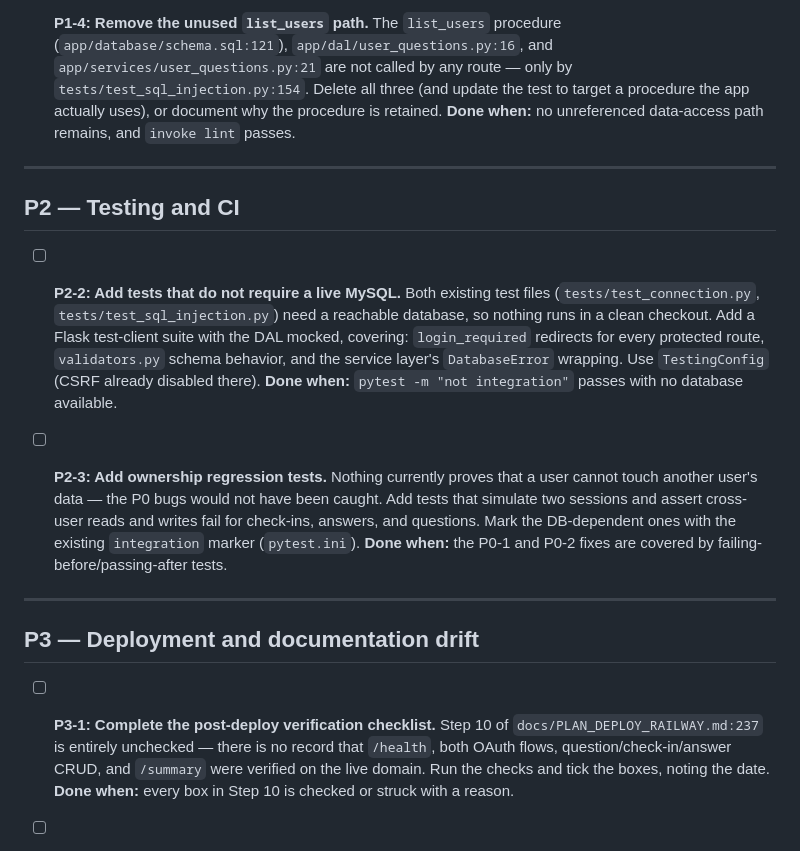
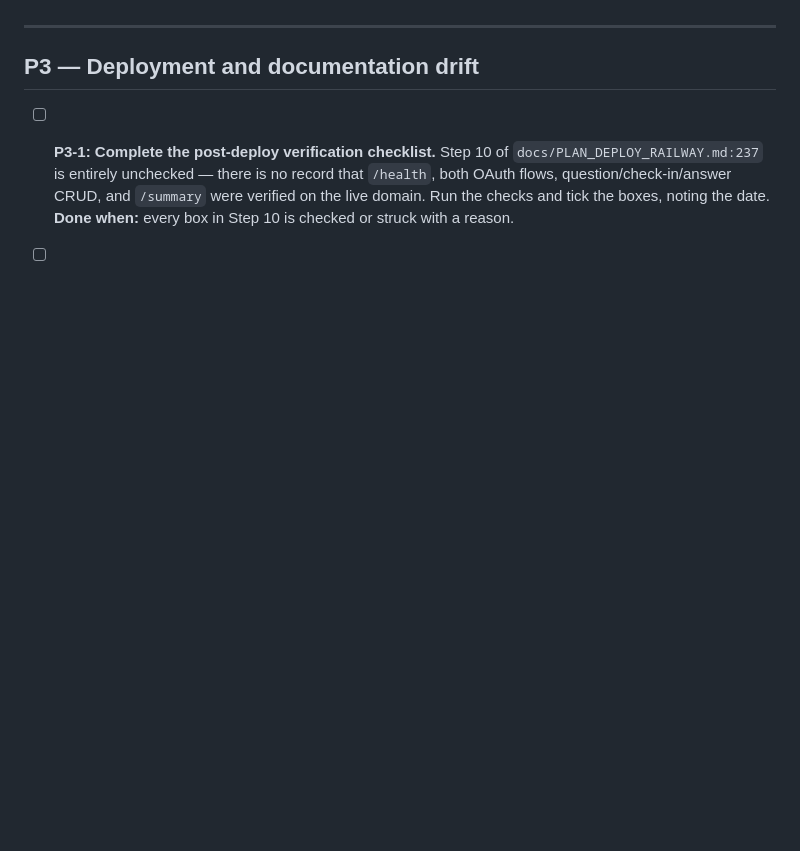
Before and after one commit to adamlacasse/northflow, a Markdown page: TODO.md, the part around one of its changes. Drawn GitHub-style; blank space fills up the shorter version.

```diff
--- a/TODO.md
+++ b/TODO.md
@@ -81,28 +9,3 @@ that added each item; re-locate by symbol name if they have drifted.
-- [ ] **P1-4: Remove the unused `list_users` path.** The `list_users` procedure
-  (`app/database/schema.sql:121`), `app/dal/user_questions.py:16`, and
-  `app/services/user_questions.py:21` are not called by any route — only by
-  `tests/test_sql_injection.py:154`. Delete all three (and update the test to target a
-  procedure the app actually uses), or document why the procedure is retained.
-  **Done when:** no unreferenced data-access path remains, and `invoke lint` passes.
-
----
-
-## P2 — Testing and CI
-
-- [ ] **P2-2: Add tests that do not require a live MySQL.** Both existing test files
-  (`tests/test_connection.py`, `tests/test_sql_injection.py`) need a reachable database,
-  so nothing runs in a clean checkout. Add a Flask test-client suite with the DAL mocked,
-  covering: `login_required` redirects for every protected route, `validators.py` schema
-  behavior, and the service layer's `DatabaseError` wrapping. Use `TestingConfig`
-  (CSRF already disabled there).
-  **Done when:** `pytest -m "not integration"` passes with no database available.
-
-- [ ] **P2-3: Add ownership regression tests.** Nothing currently proves that a user
-  cannot touch another user's data — the P0 bugs would not have been caught. Add tests
-  that simulate two sessions and assert cross-user reads and writes fail for check-ins,
-  answers, and questions. Mark the DB-dependent ones with the existing `integration`
-  marker (`pytest.ini`).
-  **Done when:** the P0-1 and P0-2 fixes are covered by failing-before/passing-after tests.
 
 ---
 
```
Also changed, not shown: other parts of TODO.md (+0 -72 lines).
